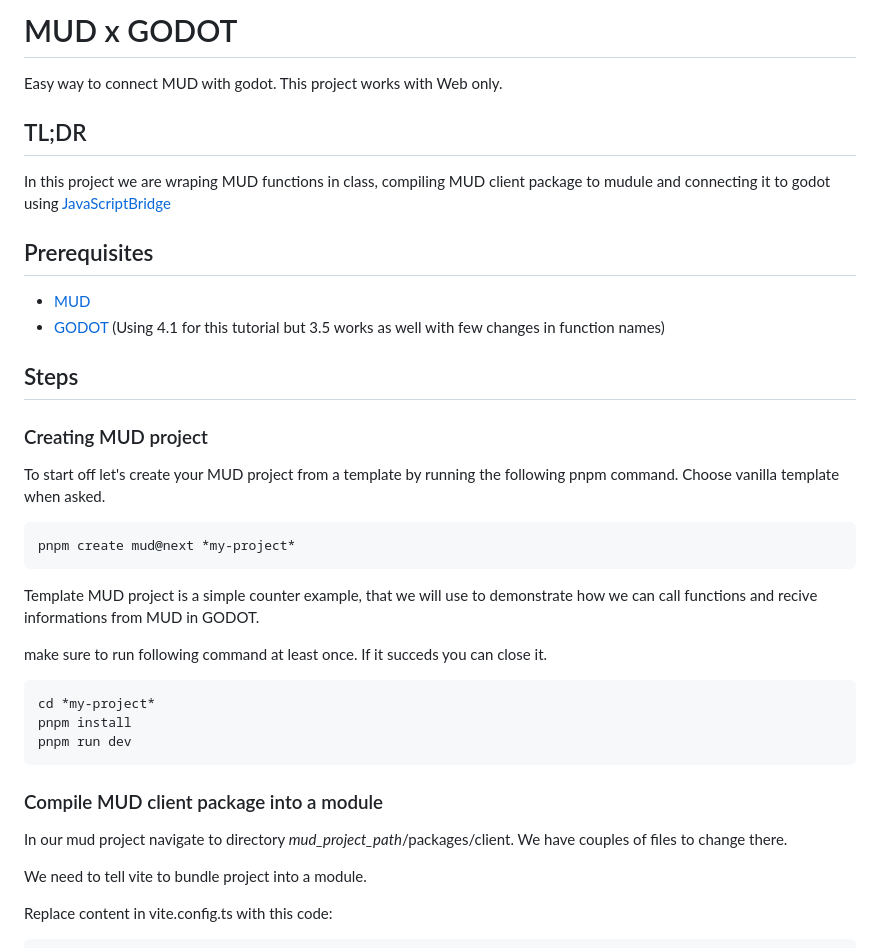
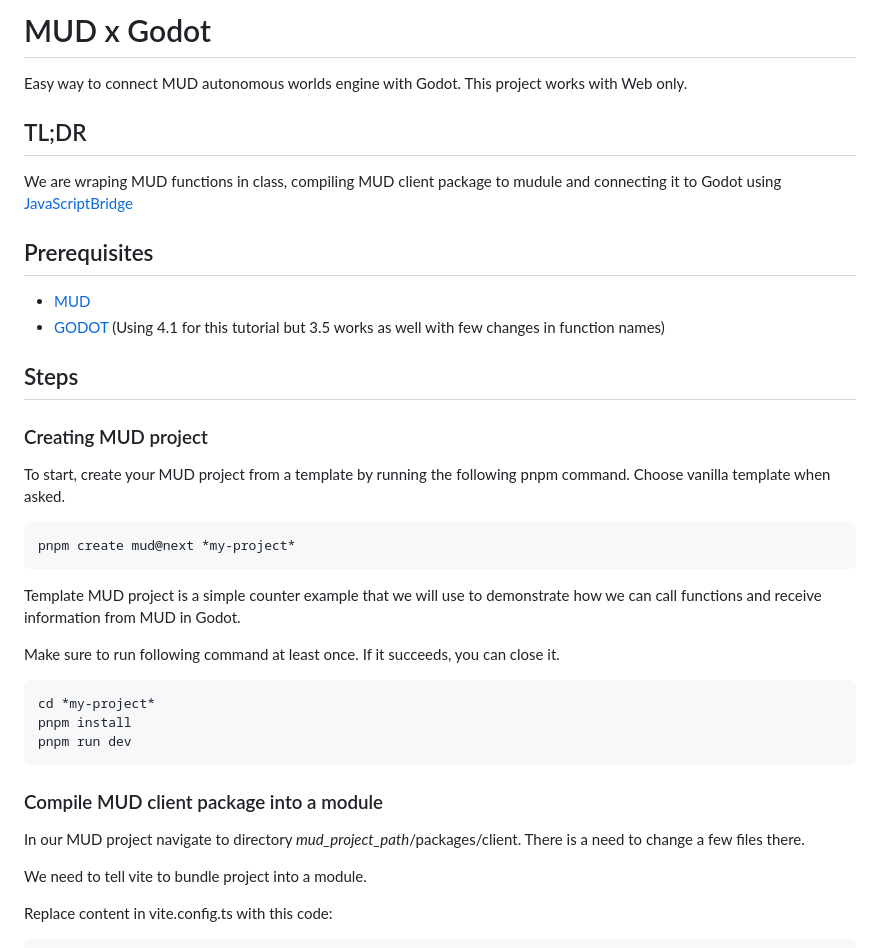
Before and after one commit to Digital-Avatars-and-Robotics/MUDxGodot, a Markdown page: README.md, the part around one of its changes. Drawn GitHub-style.

````diff
--- a/README.md
+++ b/README.md
@@ -1,10 +1,10 @@
-# MUD x GODOT
+# MUD x Godot
 
-Easy way to connect MUD with godot. This project works with Web only.
+Easy way to connect MUD autonomous worlds engine with Godot. This project works with Web only.
 
 ## TL;DR
-In this project we are wraping MUD functions in class, compiling MUD client package to mudule and connecting it
-to godot using [JavaScriptBridge](https://docs.godotengine.org/en/latest/classes/class_javascriptbridge.html)
+We are wraping MUD functions in class, compiling MUD client package to mudule and connecting it
+to Godot using [JavaScriptBridge](https://docs.godotengine.org/en/latest/classes/class_javascriptbridge.html)
 
 ## Prerequisites
 
@@ -14,18 +14,18 @@ to godot using [JavaScriptBridge](https://docs.godotengine.org/en/latest/classes
 ## Steps
 
 ### Creating MUD project
-To start off let's create your MUD project from a template by running
+To start, create your MUD project from a template by running
 the following pnpm command. Choose vanilla template when asked.
 
 ```bash
 pnpm create mud@next *my-project*
 ```
 
-Template MUD project is a simple counter example, that we will use to demonstrate how we can call functions and recive
-informations from MUD in GODOT.
+Template MUD project is a simple counter example that we will use to demonstrate how we can call functions and receive
+information from MUD in Godot.
 
-make sure to run following command at least once.
-If it succeds you can close it.
+Make sure to run following command at least once.
+If it succeeds, you can close it.
 
 ```bash
 cd *my-project*
@@ -35,8 +35,8 @@ pnpm run dev
 
 ### Compile MUD client package into a module
 
-In our mud project navigate to directory *mud_project_path*/packages/client.
-We have couples of files to change there.
+In our MUD project navigate to directory *mud_project_path*/packages/client.
+There is a need to change a few files there.
 
 We need to tell vite to bundle project into a module.
 
````
Also changed, not shown: other parts of README.md (+6 -6 lines).
